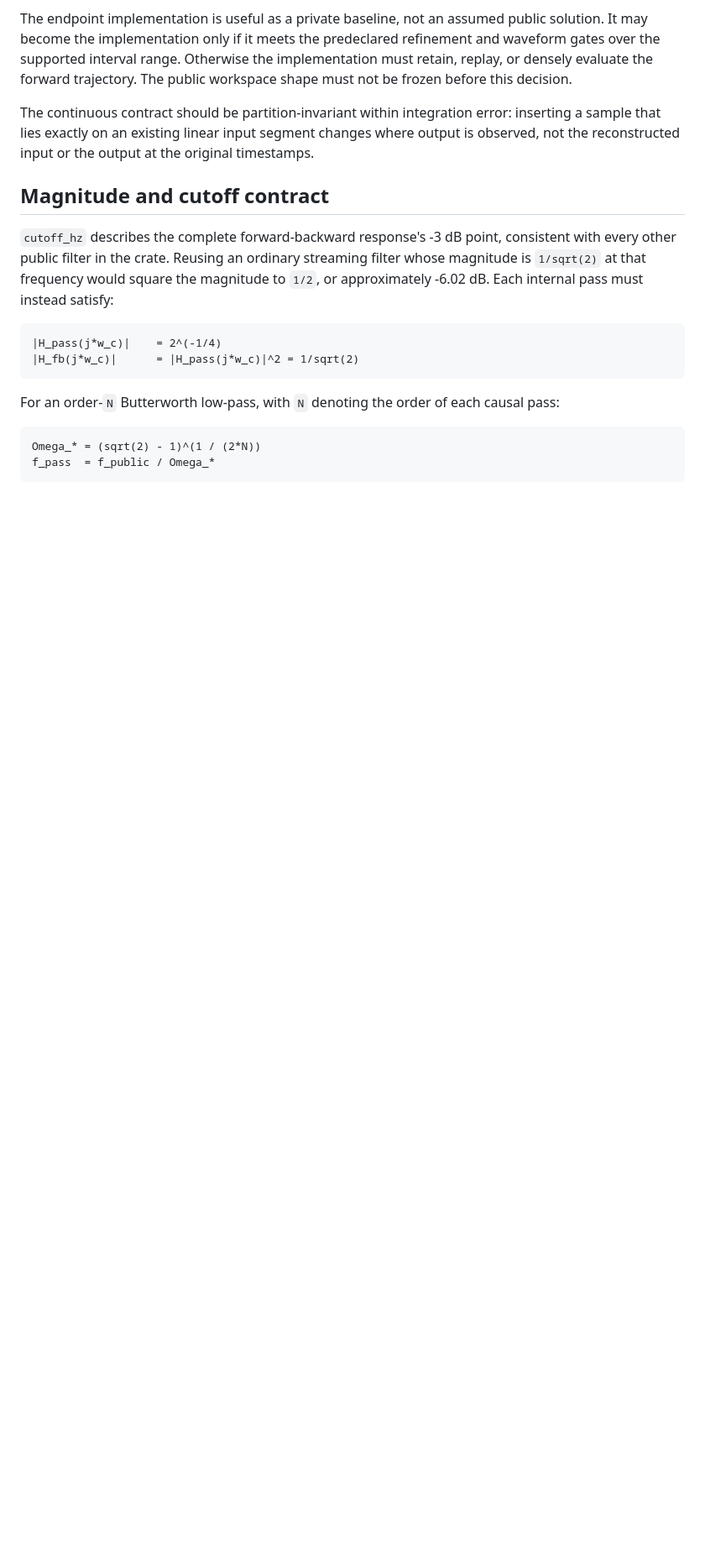
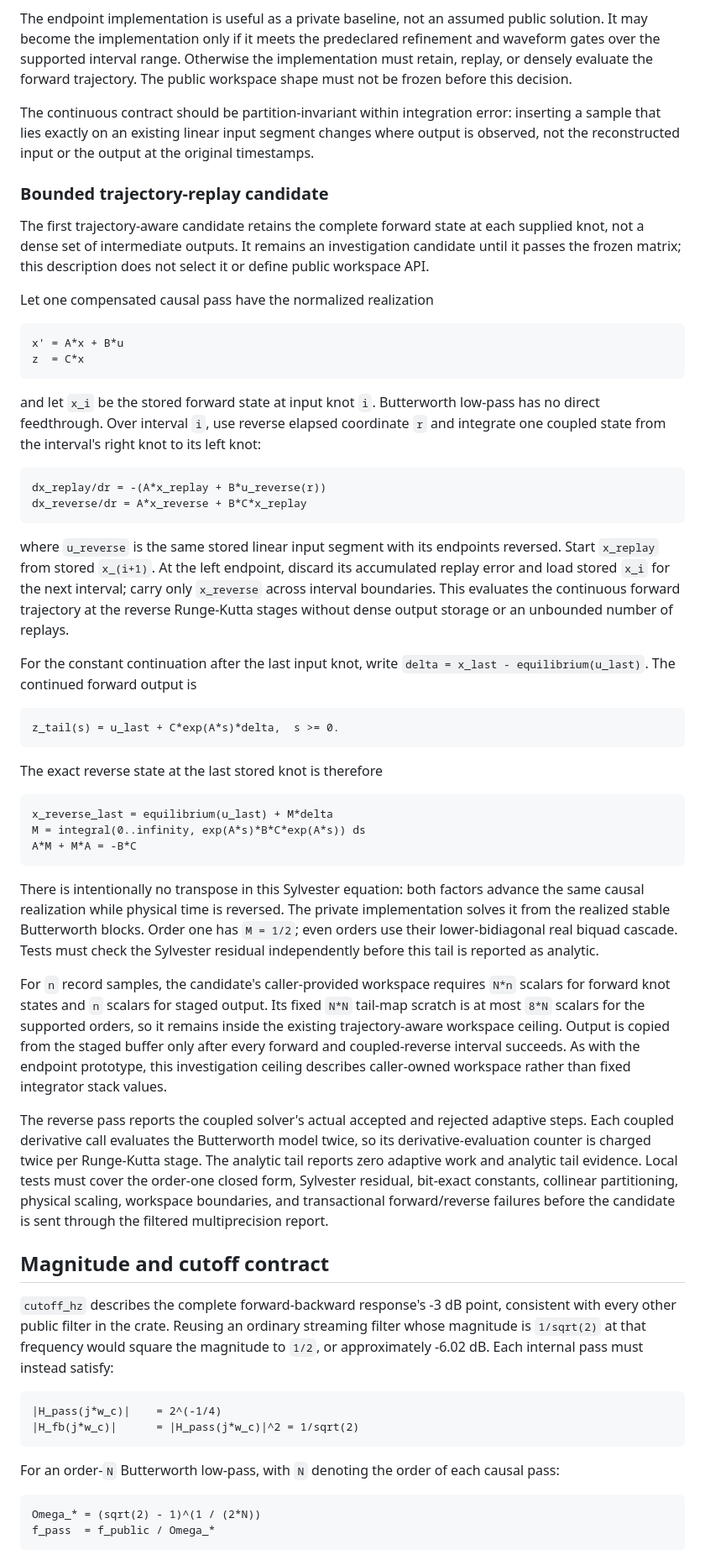
Before and after one commit to YagoMello/ssfilt, a Markdown page: docs/forward-backward.md, the part around the change. Shown at 84% size. GitHub-like rendering; blank space fills up the shorter version.

Commit message:
docs: define bounded trajectory replay

````diff
--- a/docs/forward-backward.md
+++ b/docs/forward-backward.md
@@ -124,6 +124,76 @@ The continuous contract should be partition-invariant within integration
 error: inserting a sample that lies exactly on an existing linear input
 segment changes where output is observed, not the reconstructed input or the
 output at the original timestamps.
+
+### Bounded trajectory-replay candidate
+
+The first trajectory-aware candidate retains the complete forward state at
+each supplied knot, not a dense set of intermediate outputs. It remains an
+investigation candidate until it passes the frozen matrix; this description
+does not select it or define public workspace API.
+
+Let one compensated causal pass have the normalized realization
+
+```text
+x' = A*x + B*u
+z  = C*x
+```
+
+and let `x_i` be the stored forward state at input knot `i`. Butterworth
+low-pass has no direct feedthrough. Over interval `i`, use reverse elapsed
+coordinate `r` and integrate one coupled state from the interval's right knot
+to its left knot:
+
+```text
+dx_replay/dr = -(A*x_replay + B*u_reverse(r))
+dx_reverse/dr = A*x_reverse + B*C*x_replay
+```
+
+where `u_reverse` is the same stored linear input segment with its endpoints
+reversed. Start `x_replay` from stored `x_(i+1)`. At the left endpoint, discard
+its accumulated replay error and load stored `x_i` for the next interval;
+carry only `x_reverse` across interval boundaries. This evaluates the
+continuous forward trajectory at the reverse Runge-Kutta stages without dense
+output storage or an unbounded number of replays.
+
+For the constant continuation after the last input knot, write
+`delta = x_last - equilibrium(u_last)`. The continued forward output is
+
+```text
+z_tail(s) = u_last + C*exp(A*s)*delta,  s >= 0.
+```
+
+The exact reverse state at the last stored knot is therefore
+
+```text
+x_reverse_last = equilibrium(u_last) + M*delta
+M = integral(0..infinity, exp(A*s)*B*C*exp(A*s)) ds
+A*M + M*A = -B*C
+```
+
+There is intentionally no transpose in this Sylvester equation: both factors
+advance the same causal realization while physical time is reversed. The
+private implementation solves it from the realized stable Butterworth blocks.
+Order one has `M = 1/2`; even orders use their lower-bidiagonal real biquad
+cascade. Tests must check the Sylvester residual independently before this
+tail is reported as analytic.
+
+For `n` record samples, the candidate's caller-provided workspace requires
+`N*n` scalars for forward knot states and `n` scalars for staged output. Its
+fixed `N*N` tail-map scratch is at most `8*N` scalars for the supported orders,
+so it remains inside the existing trajectory-aware workspace ceiling. Output
+is copied from the staged buffer only after every forward and coupled-reverse
+interval succeeds. As with the endpoint prototype, this investigation ceiling
+describes caller-owned workspace rather than fixed integrator stack values.
+
+The reverse pass reports the coupled solver's actual accepted and rejected
+adaptive steps. Each coupled derivative call evaluates the Butterworth model
+twice, so its derivative-evaluation counter is charged twice per Runge-Kutta
+stage. The analytic tail reports zero adaptive work and analytic tail
+evidence. Local tests must cover the order-one closed form, Sylvester residual,
+bit-exact constants, collinear partitioning, physical scaling, workspace
+boundaries, and transactional forward/reverse failures before the candidate
+is sent through the filtered multiprecision report.
 
 ## Magnitude and cutoff contract
 
````
